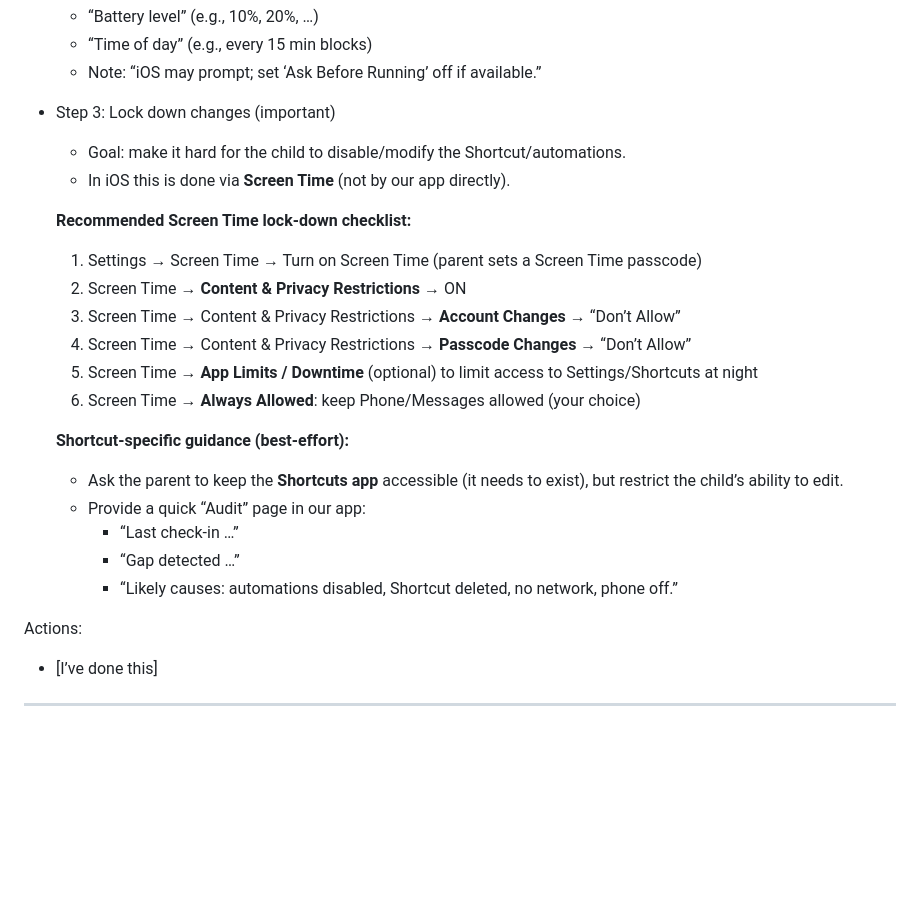
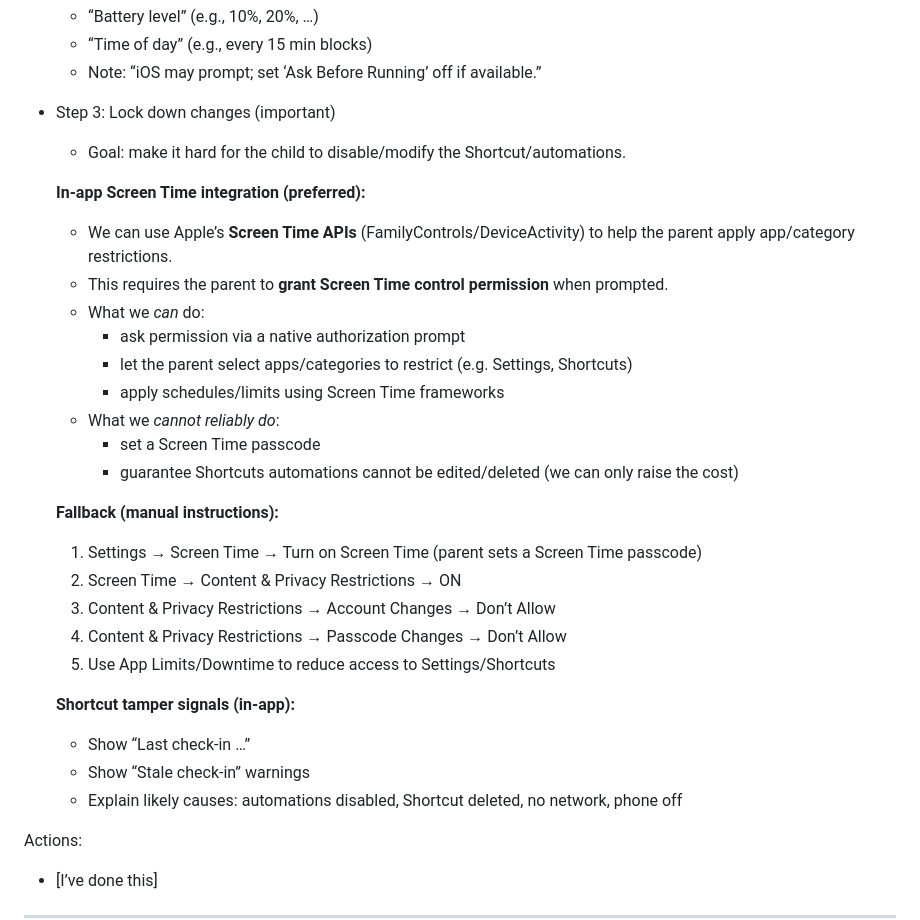
Before and after one commit to botbaz121-bot/iphone-hotspot-parental-control, a Markdown page: docs/MOCKUPS.md, the part around the change. Drawn GitHub-style; blank space fills up the shorter version.

Commit message:
Docs: add in-app Screen Time integration (FamilyControls) + realistic limits

```diff
--- a/docs/MOCKUPS.md
+++ b/docs/MOCKUPS.md
@@ -202,22 +202,29 @@ Step list:
   - Note: “iOS may prompt; set ‘Ask Before Running’ off if available.”
 - Step 3: Lock down changes (important)
   - Goal: make it hard for the child to disable/modify the Shortcut/automations.
-  - In iOS this is done via **Screen Time** (not by our app directly).
 
-  **Recommended Screen Time lock-down checklist:**
+  **In-app Screen Time integration (preferred):**
+  - We can use Apple’s **Screen Time APIs** (FamilyControls/DeviceActivity) to help the parent apply app/category restrictions.
+  - This requires the parent to **grant Screen Time control permission** when prompted.
+  - What we *can* do:
+    - ask permission via a native authorization prompt
+    - let the parent select apps/categories to restrict (e.g. Settings, Shortcuts)
+    - apply schedules/limits using Screen Time frameworks
+  - What we *cannot reliably do*:
+    - set a Screen Time passcode
+    - guarantee Shortcuts automations cannot be edited/deleted (we can only raise the cost)
+
+  **Fallback (manual instructions):**
   1. Settings → Screen Time → Turn on Screen Time (parent sets a Screen Time passcode)
-  2. Screen Time → **Content & Privacy Restrictions** → ON
-  3. Screen Time → Content & Privacy Restrictions → **Account Changes** → “Don’t Allow”
-  4. Screen Time → Content & Privacy Restrictions → **Passcode Changes** → “Don’t Allow”
-  5. Screen Time → **App Limits / Downtime** (optional) to limit access to Settings/Shortcuts at night
-  6. Screen Time → **Always Allowed**: keep Phone/Messages allowed (your choice)
+  2. Screen Time → Content & Privacy Restrictions → ON
+  3. Content & Privacy Restrictions → Account Changes → Don’t Allow
+  4. Content & Privacy Restrictions → Passcode Changes → Don’t Allow
+  5. Use App Limits/Downtime to reduce access to Settings/Shortcuts
 
-  **Shortcut-specific guidance (best-effort):**
-  - Ask the parent to keep the **Shortcuts app** accessible (it needs to exist), but restrict the child’s ability to edit.
-  - Provide a quick “Audit” page in our app:
-    - “Last check-in …”
-    - “Gap detected …”
-    - “Likely causes: automations disabled, Shortcut deleted, no network, phone off.”
+  **Shortcut tamper signals (in-app):**
+  - Show “Last check-in …”
+  - Show “Stale check-in” warnings
+  - Explain likely causes: automations disabled, Shortcut deleted, no network, phone off
 
 Actions:
 - [I’ve done this]
```
